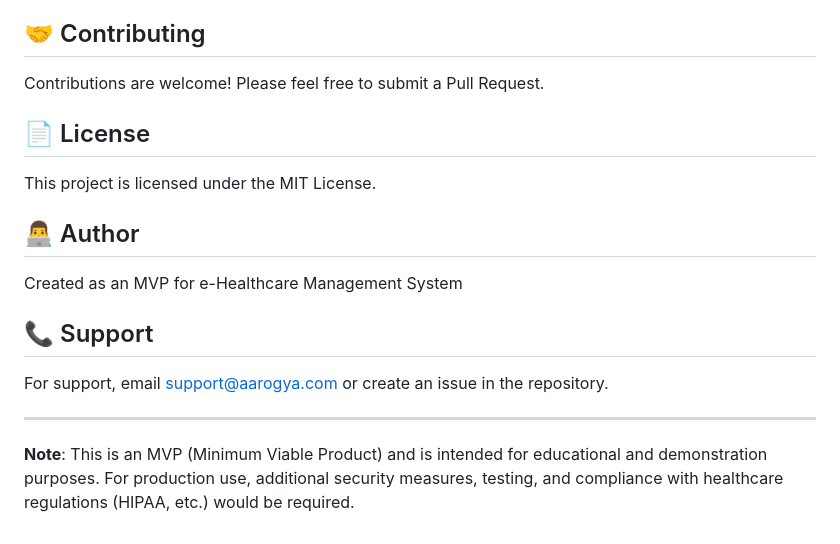
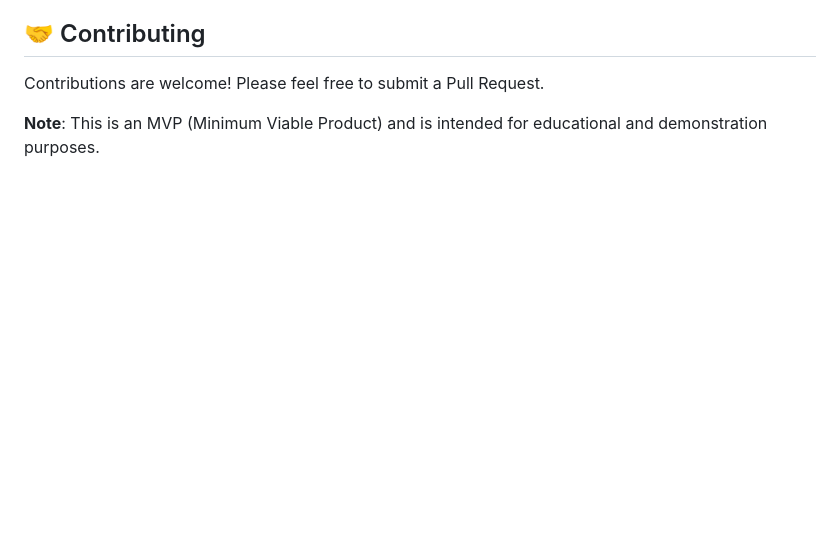
Before and after one commit to Bhardwajtanuj/aarogya-mitra, a Markdown page: README.md, the part around the change. GitHub-like rendering; blank space fills up the shorter version.

Commit message:
Update README with project details and features

```diff
--- a/README.md
+++ b/README.md
@@ -323,18 +323,4 @@ You can create test users through the registration page or use MongoDB to insert
 
 Contributions are welcome! Please feel free to submit a Pull Request.
 
-## 📄 License
-
-This project is licensed under the MIT License.
-
-## 👨‍💻 Author
-
-Created as an MVP for e-Healthcare Management System
-
-## 📞 Support
-
-For support, email support@aarogya.com or create an issue in the repository.
-
----
-
-**Note**: This is an MVP (Minimum Viable Product) and is intended for educational and demonstration purposes. For production use, additional security measures, testing, and compliance with healthcare regulations (HIPAA, etc.) would be required.
+**Note**: This is an MVP (Minimum Viable Product) and is intended for educational and demonstration purposes.
```
